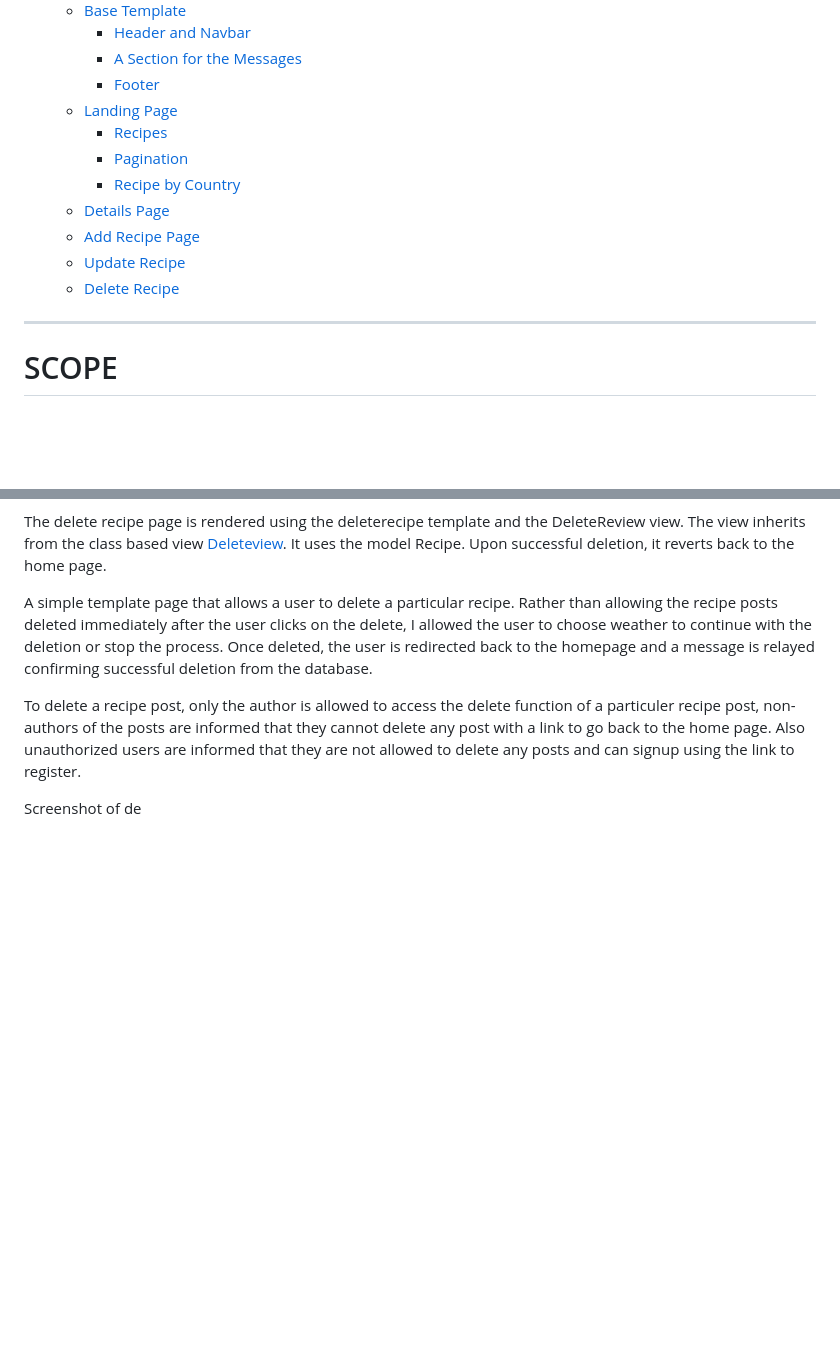
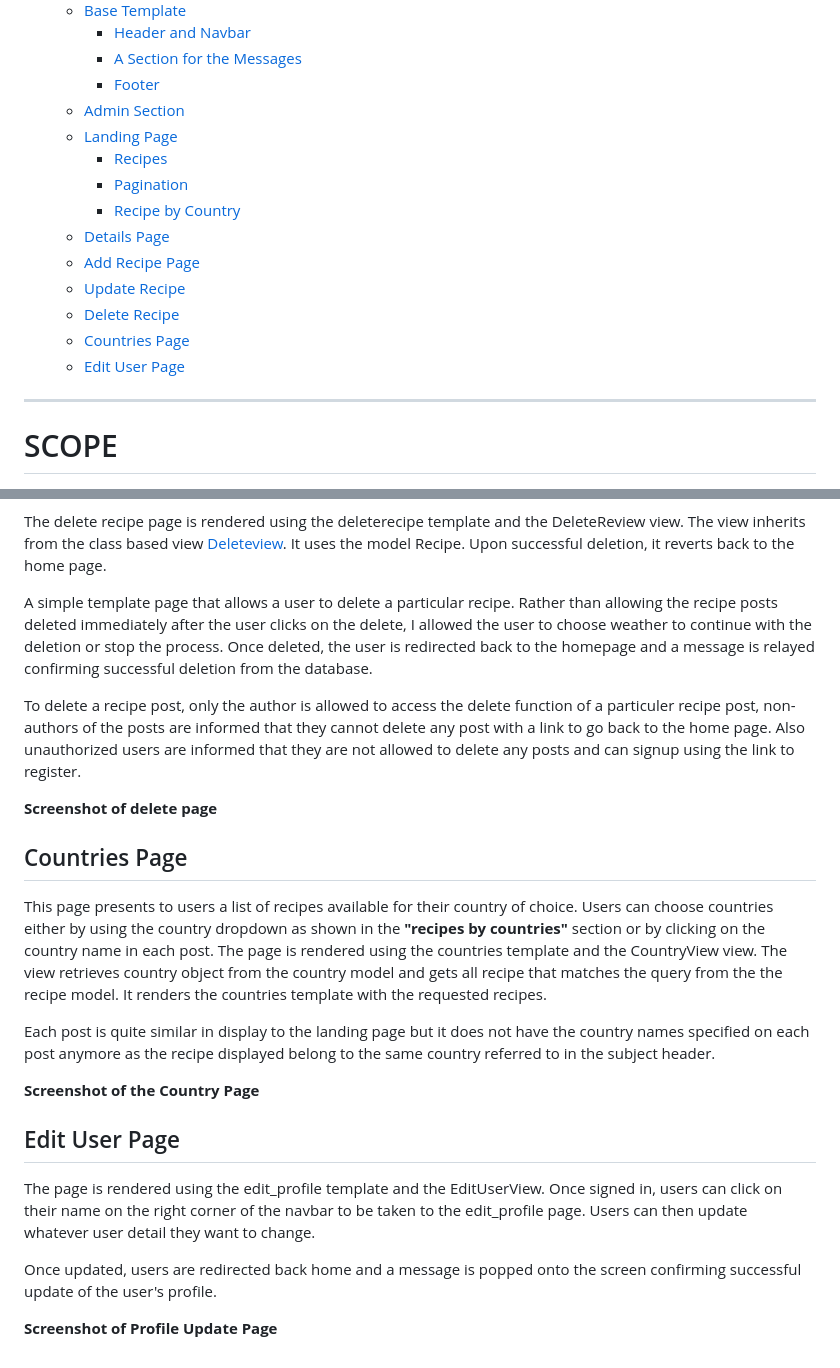
Before and after one commit to belovedpearl/AfricanRecipes-PP4, a Markdown page: README.md, 2 parts joined by grey strips. Drawn GitHub-style; blank space fills up the shorter version.

Commit message:
Add documentation on country page and edit user page

```diff
--- a/README.md
+++ b/README.md
@@ -17,6 +17,7 @@
         * [Header and Navbar](#header-and-navbar)
         * [A Section for the Messages](#a-section-for-the-messages)
         * [Footer](#footer)
+    * [Admin Section](#admin-section)
     * [Landing Page](#landing-page)
         * [Recipes](#recipes)
         * [Pagination](#pagination)
@@ -25,6 +26,8 @@
     * [Add Recipe Page](#add-recipe-page)
     * [Update Recipe](#update-recipe)
     * [Delete Recipe](#delete-recipe)
+    * [Countries Page](#countries-page)
+    * [Edit User Page](#edit-user-page)
 
 
 ---
@@ -320,4 +326,23 @@ To delete a recipe post, only the author is allowed to access the delete functio
 
 
 
-Screenshot of de
+**Screenshot of delete page**
+
+
+## Countries Page
+This page presents to users a list of recipes available for their country of choice. Users can choose countries either by using the country dropdown as shown in the **"recipes by countries"** section or by clicking on the country name in each post.
+The page is rendered using the countries template and the CountryView view. The view retrieves country object from the country model and gets all recipe that matches the query from the the recipe model. It renders the countries template with the requested recipes.
+
+Each post is quite similar in display to the landing page but it does not have the country names specified on each post anymore as the recipe displayed belong to the same country referred to in the subject header.
+
+
+**Screenshot of the Country Page**
+
+## Edit User Page
+
+The page is rendered using the edit_profile template and the EditUserView. Once signed in, users can click on their name on the right corner of the navbar to be taken to the edit_profile page. Users can then update whatever user detail they want to change.
+
+Once updated, users are redirected back home and a message is popped onto the screen confirming successful update of the user's profile.
+
+
+**Screenshot of Profile Update Page**
```
Also changed, not shown: other parts of README.md (+3 -0 lines).
